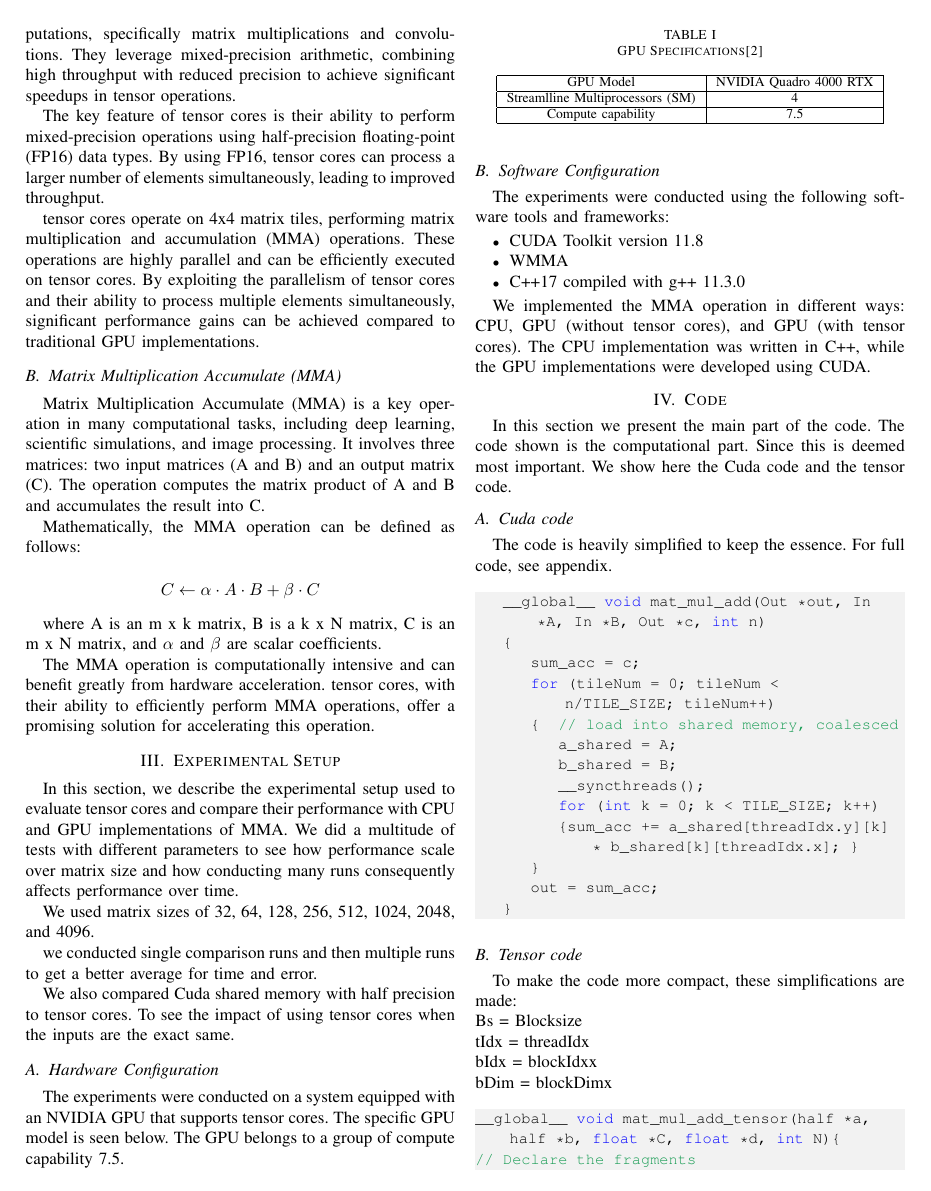
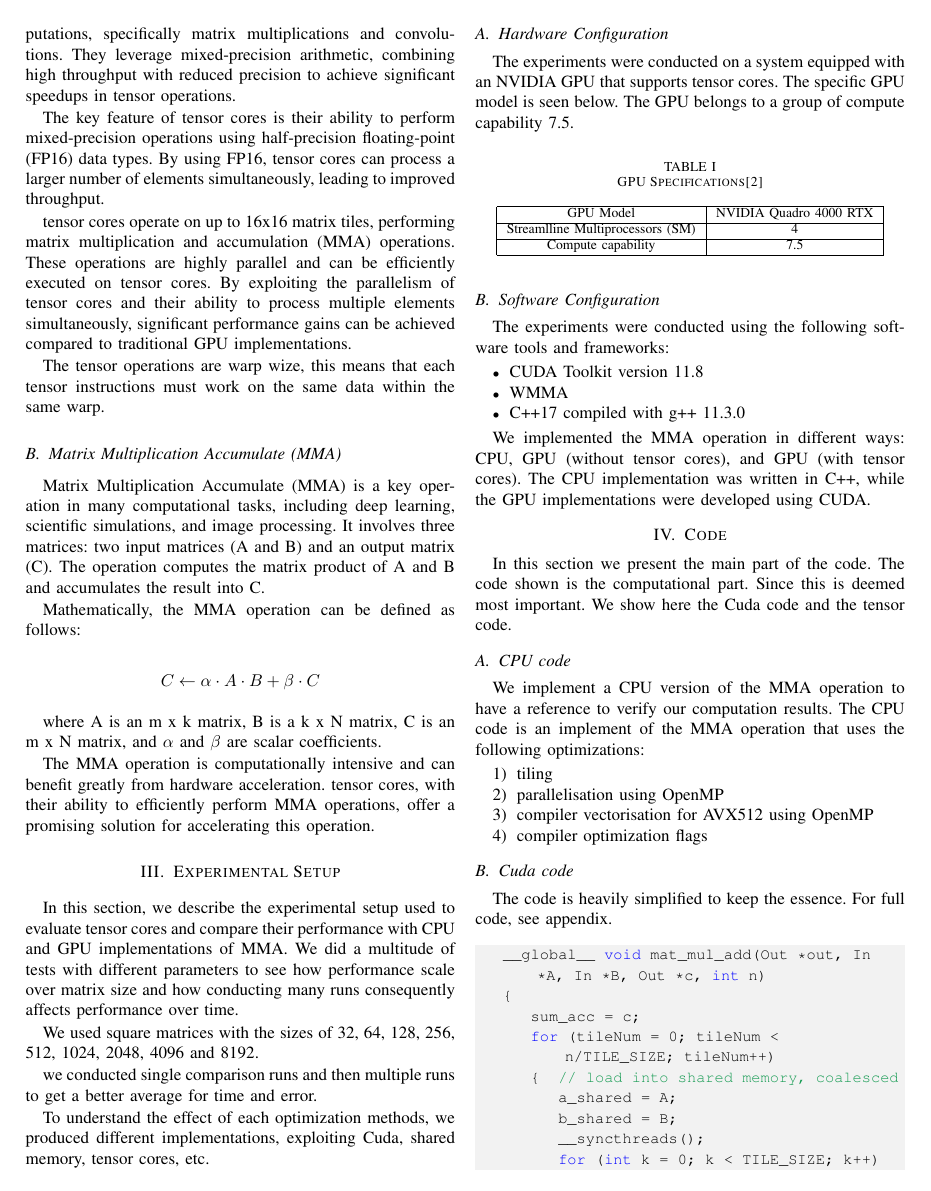
Before and after one commit to John-Carlsson/HPC, a LaTeX paper (HPC-Project-Template/main.tex): page 2 of 4. Compiled offline with pdfLaTeX.

Commit message:
Added precisions regarding the tensor unit and cpu implementation

```diff
--- a/HPC-Project-Template/main.tex
+++ b/HPC-Project-Template/main.tex
@@ -124,11 +124,14 @@ operations in comparison to CPU and GPU. Our contributions will be as follows:
   half-precision floating-point (FP16) data types. By using FP16, tensor cores can process a larger
   number of elements simultaneously, leading to improved throughput.
 
-  tensor cores operate on 4x4 matrix tiles, performing matrix multiplication and accumulation (MMA)
+  tensor cores operate on up to 16x16 matrix tiles, performing matrix multiplication and accumulation (MMA)
   operations. These operations are highly parallel and can be efficiently executed on tensor cores.
   By exploiting the parallelism of tensor cores and their ability to process multiple elements
   simultaneously, significant performance gains can be achieved compared to traditional GPU
   implementations.
+
+  The tensor operations are warp wize, this means that each tensor instructions must work on the same
+  data within the same warp.
 
   \subsection{Matrix Multiplication Accumulate (MMA)}\label{sec:mma}
 
@@ -154,12 +157,12 @@ operations in comparison to CPU and GPU. Our contributions will be as follows:
   We did a multitude of tests with different parameters to see how performance scale over matrix size
   and how conducting many runs consequently affects performance over time.
 
-  We used matrix sizes of 32, 64, 128, 256, 512, 1024, 2048, and 4096.
+  We used square matrices with the sizes of 32, 64, 128, 256, 512, 1024, 2048, 4096 and 8192.
 
   we conducted single comparison runs and then multiple runs to get a better average for time and error.
 
-  We also compared Cuda shared memory with half precision to tensor cores. To see the impact of using tensor cores
-  when the inputs are the exact same.
+  To understand the effect of each optimization methods, we produced different implementations, exploiting
+  Cuda, shared memory, tensor cores, etc.
 
   \subsection{Hardware Configuration}\label{sec:hardware-configuration}
 
@@ -198,6 +201,17 @@ operations in comparison to CPU and GPU. Our contributions will be as follows:
   \section{Code}
   In this section we present the main part of the code. The code shown is the computational part. Since this is
   deemed most important. We show here the Cuda code and the tensor code.
+
+  \subsection{CPU code}\label{sec:CPUCode}
+  We implement a CPU version of the MMA operation to have a reference to verify our computation results.
+  The CPU code is an implement of the MMA operation that uses the following optimizations:
+  \begin{enumerate}
+    \item tiling
+    \item parallelisation using OpenMP
+    \item compiler vectorisation for AVX512 using OpenMP
+    \item compiler optimization flags
+  \end{enumerate}
+
 
   \subsection{Cuda code}\label{sec:CudaCode}
   The code is heavily simplified to keep the essence. For full code, see appendix.
```
Also changed, not shown: HPC-Project-Template/main.pdf, 6 other files.
